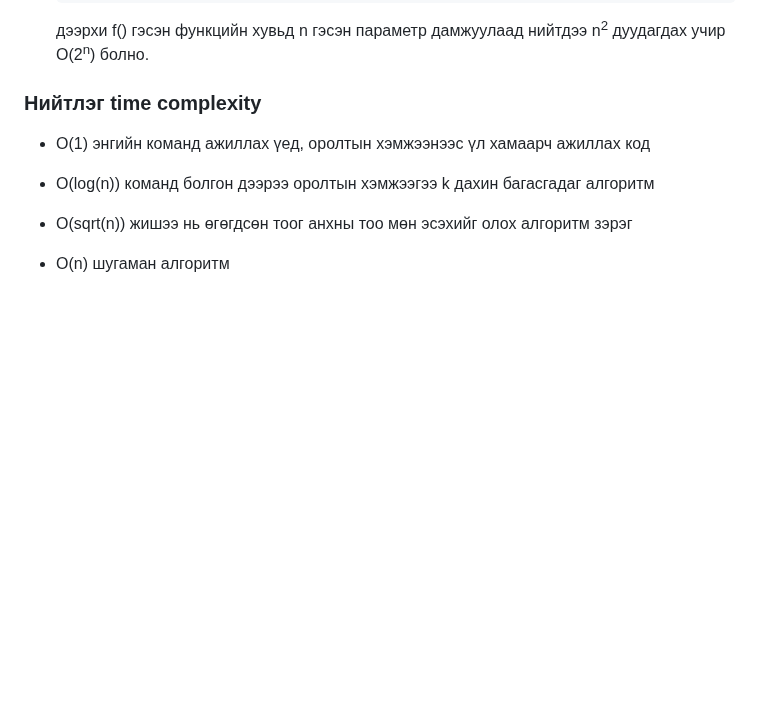
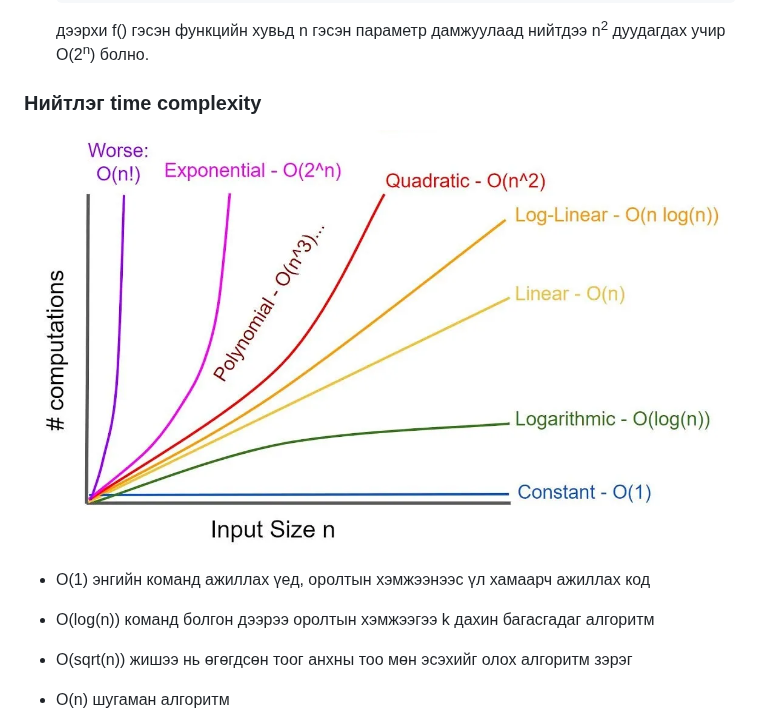
Before and after one commit to khangai11/surgalt, a Markdown page: time_complexity.md, the part around the change. GitHub-like rendering; pictures changed too: images/time_complexity.png (added); blank space fills up the shorter version.

Commit message:
image added

```diff
--- a/time_complexity.md
+++ b/time_complexity.md
@@ -86,6 +86,8 @@
 
 ### Нийтлэг time complexity
 
+
+![Common time compexity](images/time_complexity.png)
 - O(1) энгийн команд ажиллах үед, оролтын хэмжээнээс үл хамаарч ажиллах код
 - O(log(n)) команд болгон дээрээ оролтын хэмжээгээ k дахин багасгадаг алгоритм
 - O(sqrt(n)) жишээ нь өгөгдсөн тоог анхны тоо мөн эсэхийг олох алгоритм зэрэг
```
